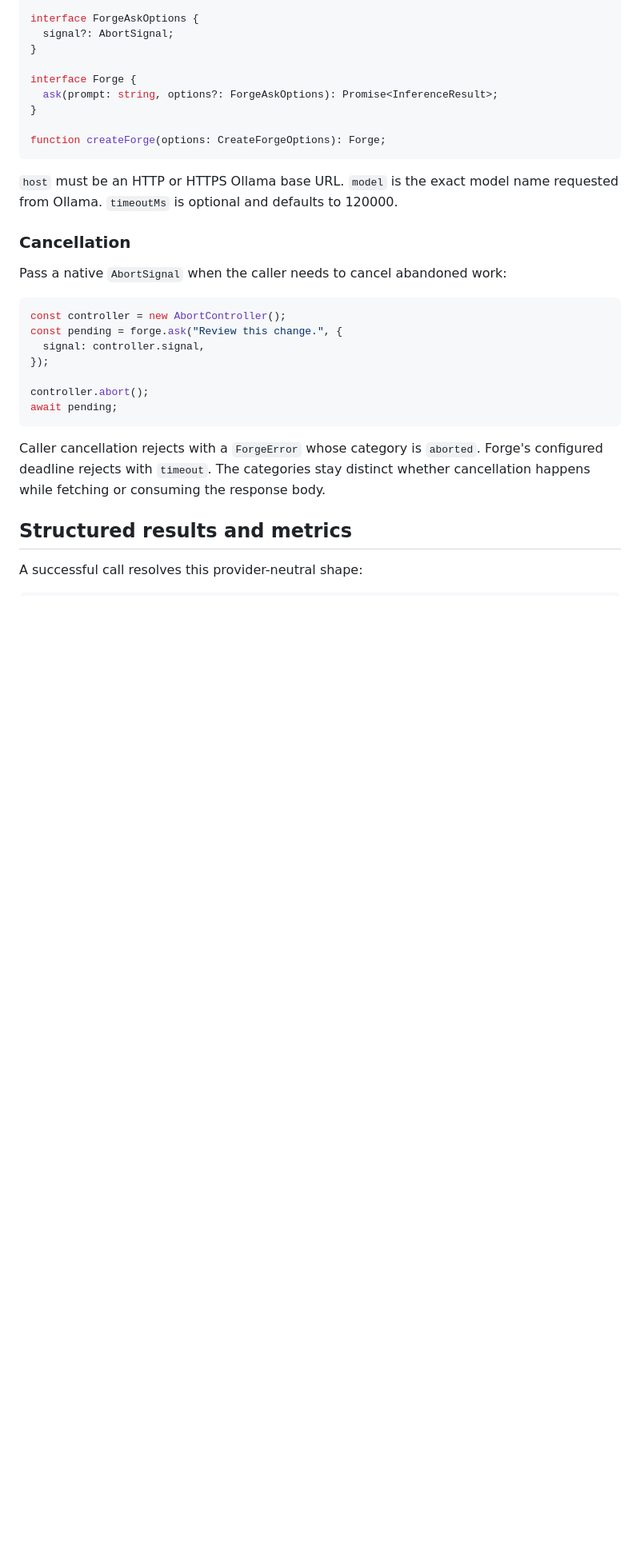
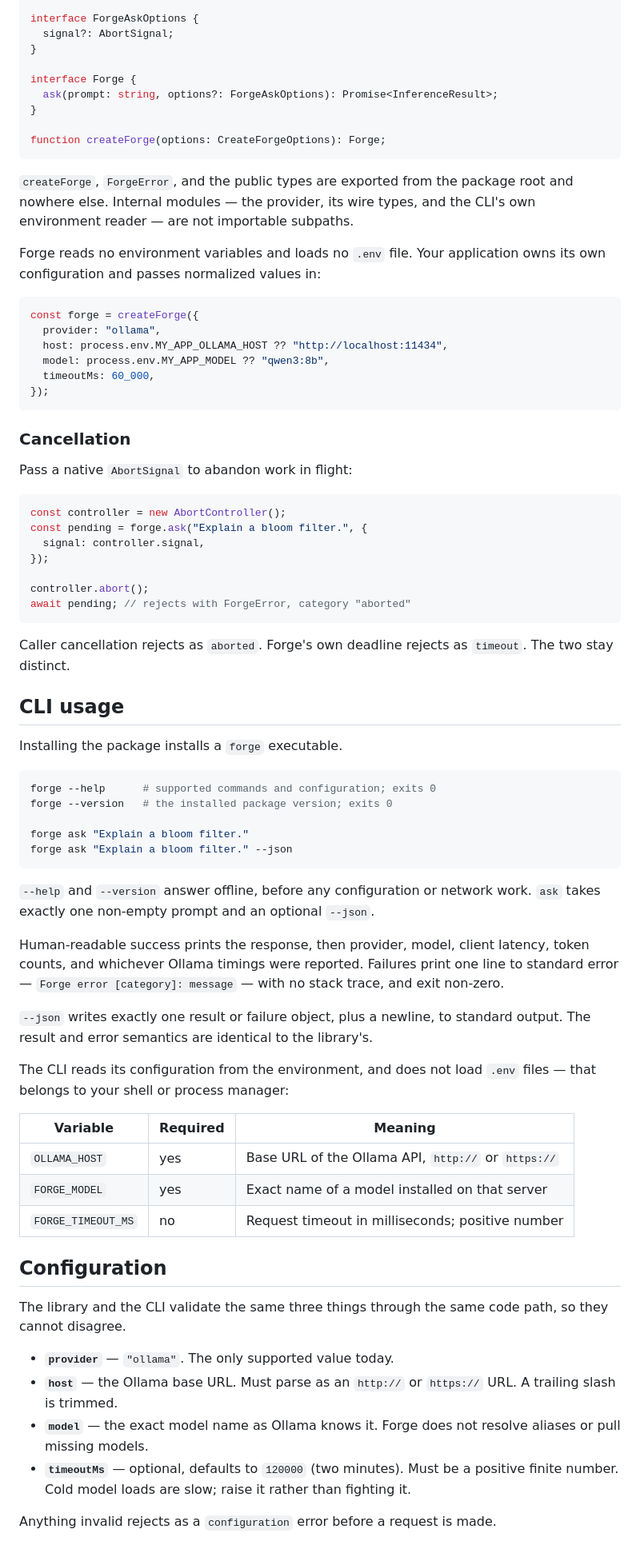
Before and after one commit to rikilamadrid/forge, a Markdown page: README.md, the part around one of its changes. Shown at 80% size. GitHub-like rendering; blank space fills up the shorter version.

````diff
--- a/README.md
+++ b/README.md
@@ -91,28 +156,84 @@ interface Forge {
 function createForge(options: CreateForgeOptions): Forge;
 ```
 
-`host` must be an HTTP or HTTPS Ollama base URL. `model` is the exact model
-name requested from Ollama. `timeoutMs` is optional and defaults to 120000.
+`createForge`, `ForgeError`, and the public types are exported from the package
+root and nowhere else. Internal modules — the provider, its wire types, and the
+CLI's own environment reader — are not importable subpaths.
+
+Forge reads no environment variables and loads no `.env` file. Your application
+owns its own configuration and passes normalized values in:
+
+```ts
+const forge = createForge({
+  provider: "ollama",
+  host: process.env.MY_APP_OLLAMA_HOST ?? "http://localhost:11434",
+  model: process.env.MY_APP_MODEL ?? "qwen3:8b",
+  timeoutMs: 60_000,
+});
+```
 
 ### Cancellation
 
-Pass a native `AbortSignal` when the caller needs to cancel abandoned work:
+Pass a native `AbortSignal` to abandon work in flight:
 
 ```ts
 const controller = new AbortController();
-const pending = forge.ask("Review this change.", {
+const pending = forge.ask("Explain a bloom filter.", {
   signal: controller.signal,
 });
 
 controller.abort();
-await pending;
+await pending; // rejects with ForgeError, category "aborted"
 ```
 
-Caller cancellation rejects with a `ForgeError` whose category is `aborted`.
-Forge's configured deadline rejects with `timeout`. The categories stay
-distinct whether cancellation happens while fetching or consuming the response
-body.
+Caller cancellation rejects as `aborted`. Forge's own deadline rejects as
+`timeout`. The two stay distinct.
 
-## Structured results and metrics
+## CLI usage
 
-A successful call resolves this provider-neutral shape:
+Installing the package installs a `forge` executable.
+
+```sh
+forge --help      # supported commands and configuration; exits 0
+forge --version   # the installed package version; exits 0
+
+forge ask "Explain a bloom filter."
+forge ask "Explain a bloom filter." --json
+```
+
+`--help` and `--version` answer offline, before any configuration or network
+work. `ask` takes exactly one non-empty prompt and an optional `--json`.
+
+Human-readable success prints the response, then provider, model, client
+latency, token counts, and whichever Ollama timings were reported. Failures
+print one line to standard error — `Forge error [category]: message` — with no
+stack trace, and exit non-zero.
+
+`--json` writes exactly one result or failure object, plus a newline, to
+standard output. The result and error semantics are identical to the library's.
+
+The CLI reads its configuration from the environment, and does not load `.env`
+files — that belongs to your shell or process manager:
+
+| Variable | Required | Meaning |
+| --- | --- | --- |
+| `OLLAMA_HOST` | yes | Base URL of the Ollama API, `http://` or `https://` |
+| `FORGE_MODEL` | yes | Exact name of a model installed on that server |
+| `FORGE_TIMEOUT_MS` | no | Request timeout in milliseconds; positive number |
+
+## Configuration
+
+The library and the CLI validate the same three things through the same code
+path, so they cannot disagree.
+
+- **`provider`** — `"ollama"`. The only supported value today.
+- **`host`** — the Ollama base URL. Must parse as an `http://` or `https://`
+  URL. A trailing slash is trimmed.
+- **`model`** — the exact model name as Ollama knows it. Forge does not resolve
+  aliases or pull missing models.
+- **`timeoutMs`** — optional, defaults to `120000` (two minutes). Must be a
+  positive finite number. Cold model loads are slow; raise it rather than
+  fighting it.
+
+Anything invalid rejects as a `configuration` error before a request is made.
+
````
Also changed, not shown: other parts of README.md (+158 -135 lines).
